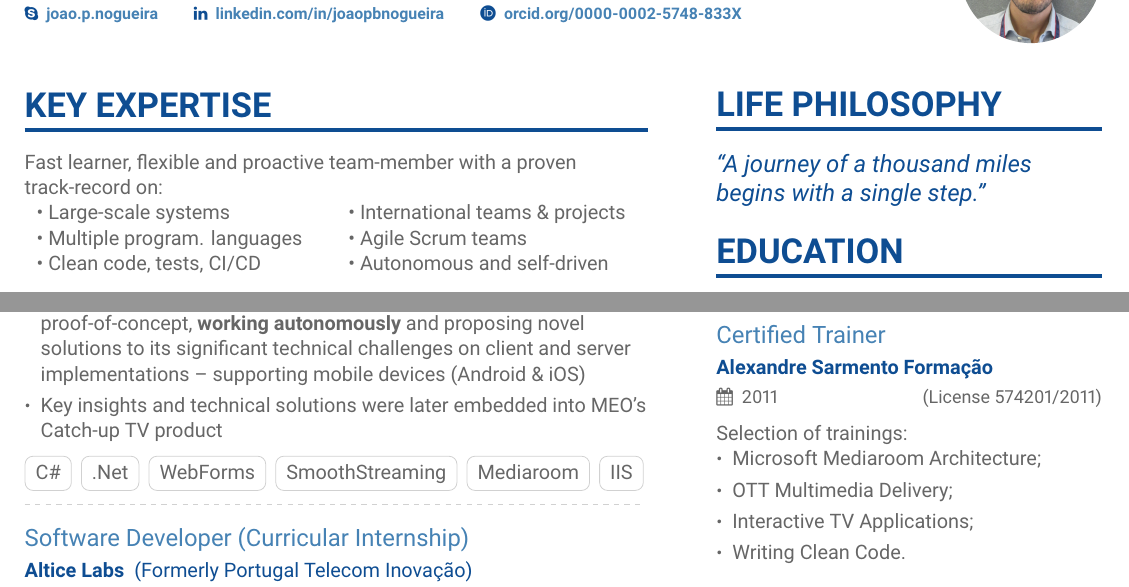
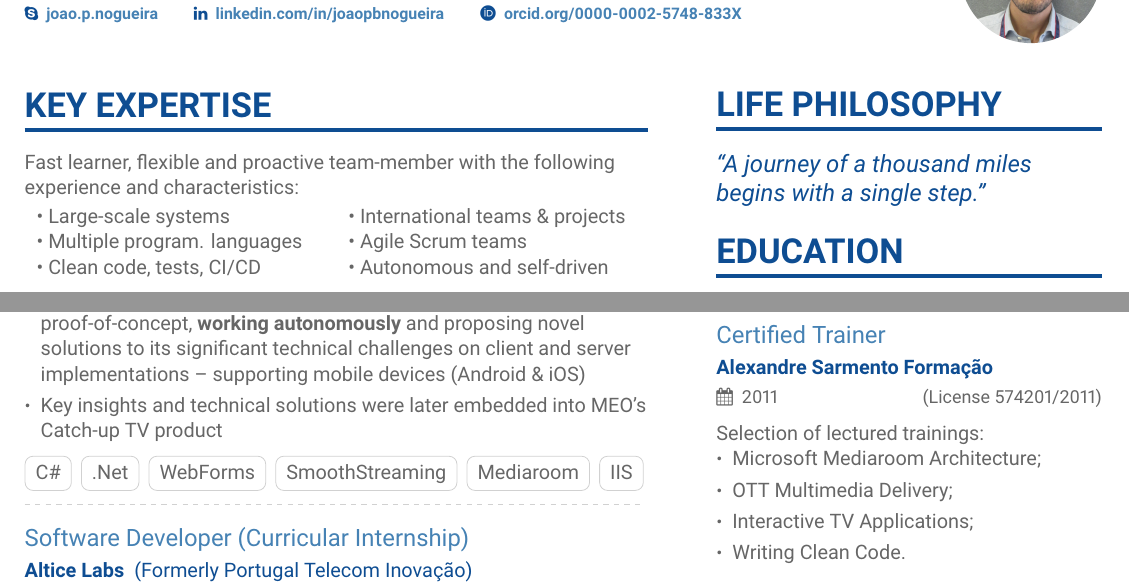
Before and after one commit to joaopbnogueira/cv, a LaTeX CV (jnogueira.tex, which reads p2sidebar.tex): two parts of pages 1 and 2 of 2, joined at a grey line, cut so that both start at the same text. Compiled offline with XeLaTeX.

Commit message:
update cv

```diff
--- a/jnogueira.tex
+++ b/jnogueira.tex
@@ -98,7 +91,7 @@
 %% \cvsection title in the "main" bar.
 \cvsection[p1sidebar]{Key Expertise}
 
-Fast learner, flexible and proactive team-member with a proven track-record on:
+Fast learner, flexible and proactive team-member with the following experience and characteristics:
 
 \smallskip
 
--- a/p2sidebar.tex
+++ b/p2sidebar.tex
@@ -6,7 +6,7 @@
 
 \cvtraining{\href{https://www.dropbox.com/s/5pn86q51r9vh8ph/Certificado\%20CAP\%20CCP\%20-\%202018.pdf?dl=0}{Certified Trainer}}{Alexandre Sarmento Formação}{2011}{License 574201/2011}
 
-Selection of trainings:
+Selection of lectured trainings:
 
 \begin{itemize}
 	\item Microsoft Mediaroom Architecture;
```
Also changed, not shown: jnogueira.pdf, jnogueira.tex (7 more changed lines).
